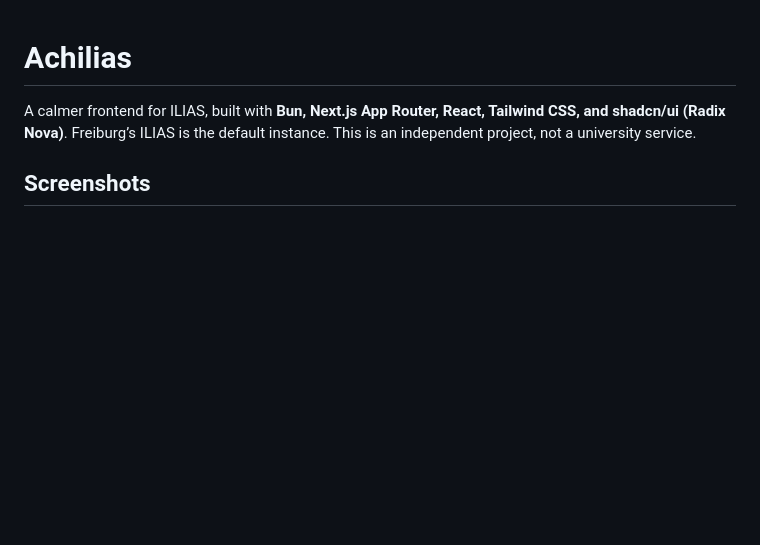
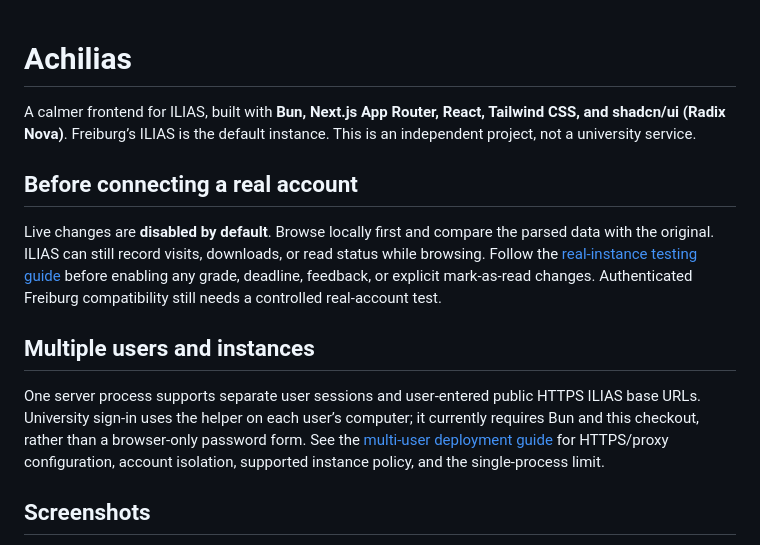
Before and after one commit to paperbenni/achilias, a Markdown page: README.md, the part around one of its changes. Rendered like a GitHub page; blank space fills up the shorter version.

```diff
--- a/README.md
+++ b/README.md
@@ -1,6 +1,14 @@
 # Achilias
 
 A calmer frontend for ILIAS, built with **Bun, Next.js App Router, React, Tailwind CSS, and shadcn/ui (Radix Nova)**. Freiburg’s ILIAS is the default instance. This is an independent project, not a university service.
+
+## Before connecting a real account
+
+Live changes are **disabled by default**. Browse locally first and compare the parsed data with the original. ILIAS can still record visits, downloads, or read status while browsing. Follow the [real-instance testing guide](docs/live-testing.md) before enabling any grade, deadline, feedback, or explicit mark-as-read changes. Authenticated Freiburg compatibility still needs a controlled real-account test.
+
+## Multiple users and instances
+
+One server process supports separate user sessions and user-entered public HTTPS ILIAS base URLs. University sign-in uses the helper on each user’s computer; it currently requires Bun and this checkout, rather than a browser-only password form. See the [multi-user deployment guide](docs/deployment.md) for HTTPS/proxy configuration, account isolation, supported instance policy, and the single-process limit.
 
 ## Screenshots
 
```
Also changed, not shown: other parts of README.md (+13 -10 lines), docs/architecture.md (+6 -0 lines), docs/deployment.md (added, +77 -0 lines), docs/live-testing.md (added, +45 -0 lines), docs/screenshots/connection.png.
